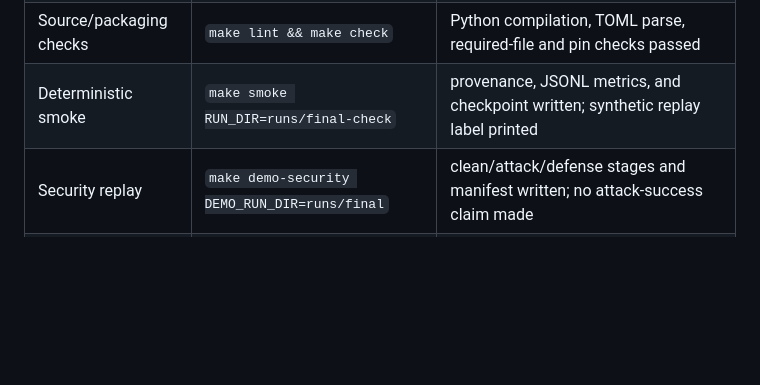
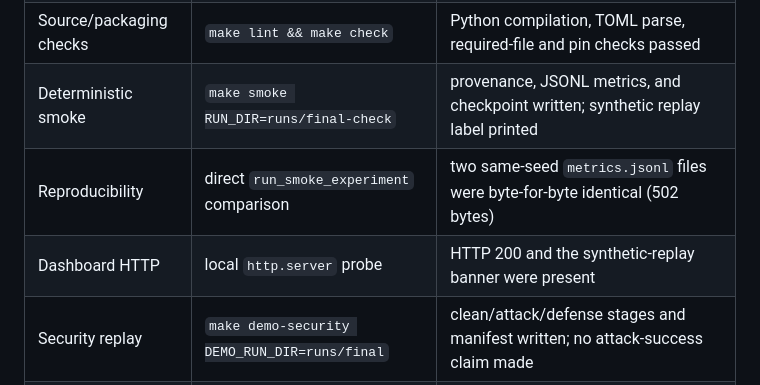
Before and after one commit to srvshvoid/dflcp, a Markdown page: docs/GATE_STATUS.md, the part around the change. Rendered like a GitHub page; blank space fills up the shorter version.

Commit message:
docs: record replay and dashboard verification

```diff
--- a/docs/GATE_STATUS.md
+++ b/docs/GATE_STATUS.md
@@ -12,6 +12,8 @@ Synthetic smoke artifacts are ignored by git and are not research results.
 | Unit/integration slice | `make test` | 11 standard-library tests passed |
 | Source/packaging checks | `make lint && make check` | Python compilation, TOML parse, required-file and pin checks passed |
 | Deterministic smoke | `make smoke RUN_DIR=runs/final-check` | provenance, JSONL metrics, and checkpoint written; synthetic replay label printed |
+| Reproducibility | direct `run_smoke_experiment` comparison | two same-seed `metrics.jsonl` files were byte-for-byte identical (502 bytes) |
+| Dashboard HTTP | local `http.server` probe | HTTP 200 and the synthetic-replay banner were present |
 | Security replay | `make demo-security DEMO_RUN_DIR=runs/final` | clean/attack/defense stages and manifest written; no attack-success claim made |
 | Report plumbing | `make report` | generated ignored `docs/RESULTS.generated.md` from actual local run artifacts |
 | Container build | `docker build ...` | not run: Docker is not installed in the current environment |
```
